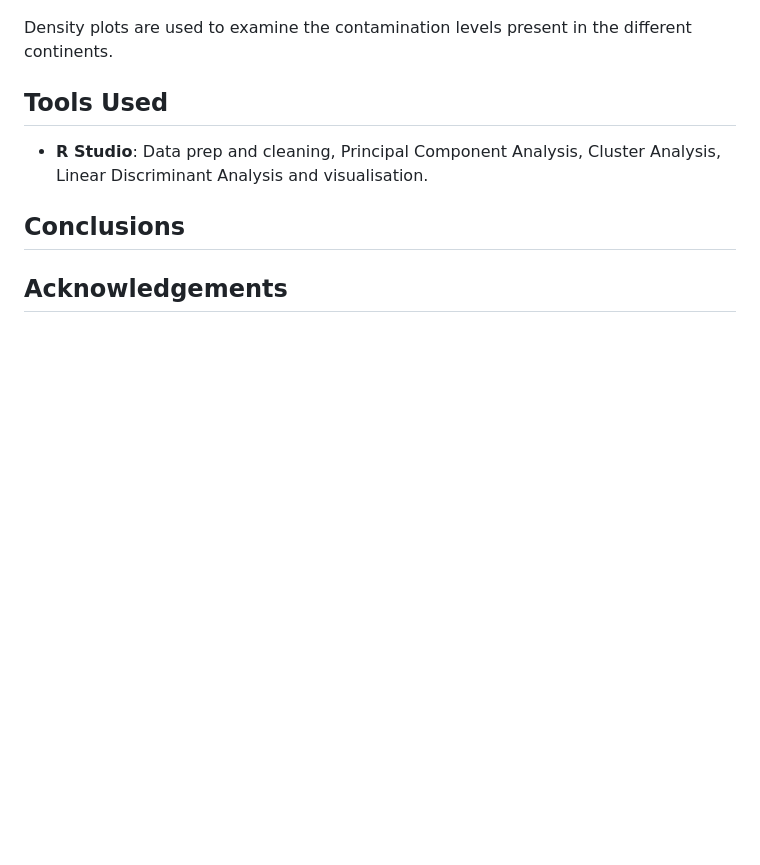
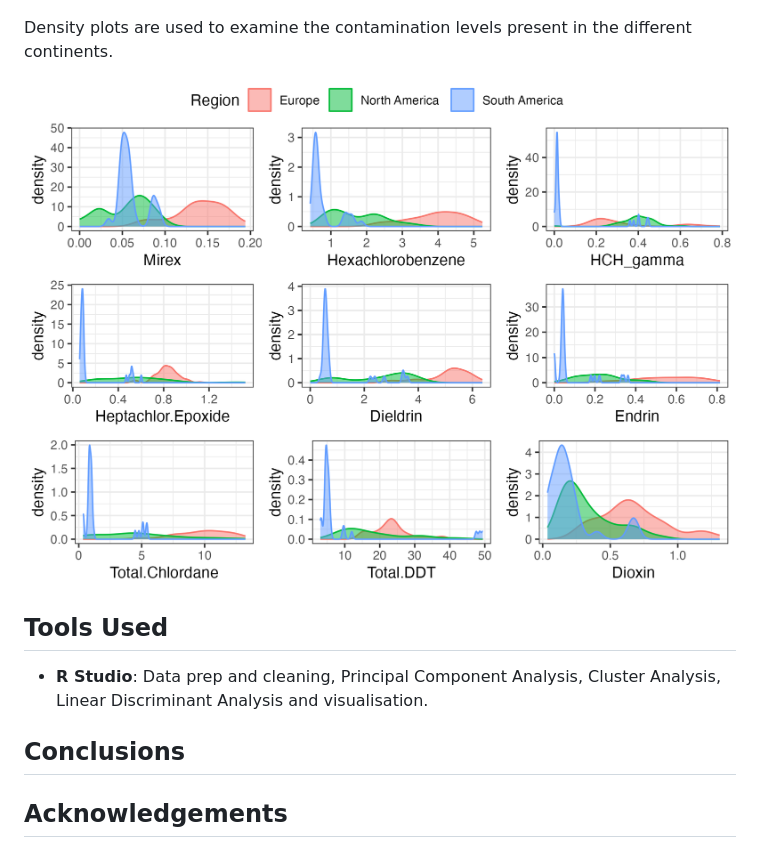
Before and after one commit to michaelpmolloy/Salmon-Contamination-Analysis, a Markdown page: README.md, the part around the change. Drawn GitHub-style; pictures changed too: salmonImages/densityGrid.png (added); blank space fills up the shorter version.

```diff
--- a/README.md
+++ b/README.md
@@ -22,6 +22,9 @@ A continent based PCA shows much better group separation therefore the following
 
 Density plots are used to examine the contamination levels present in the different continents.
 
+![grid of contaminant density plots](salmonImages/densityGrid.png)
+
+
 ## Tools Used
 * **R Studio**: Data prep and cleaning, Principal Component Analysis, Cluster Analysis, Linear Discriminant Analysis and visualisation.
 
```
Also changed, not shown: 2 other files.
